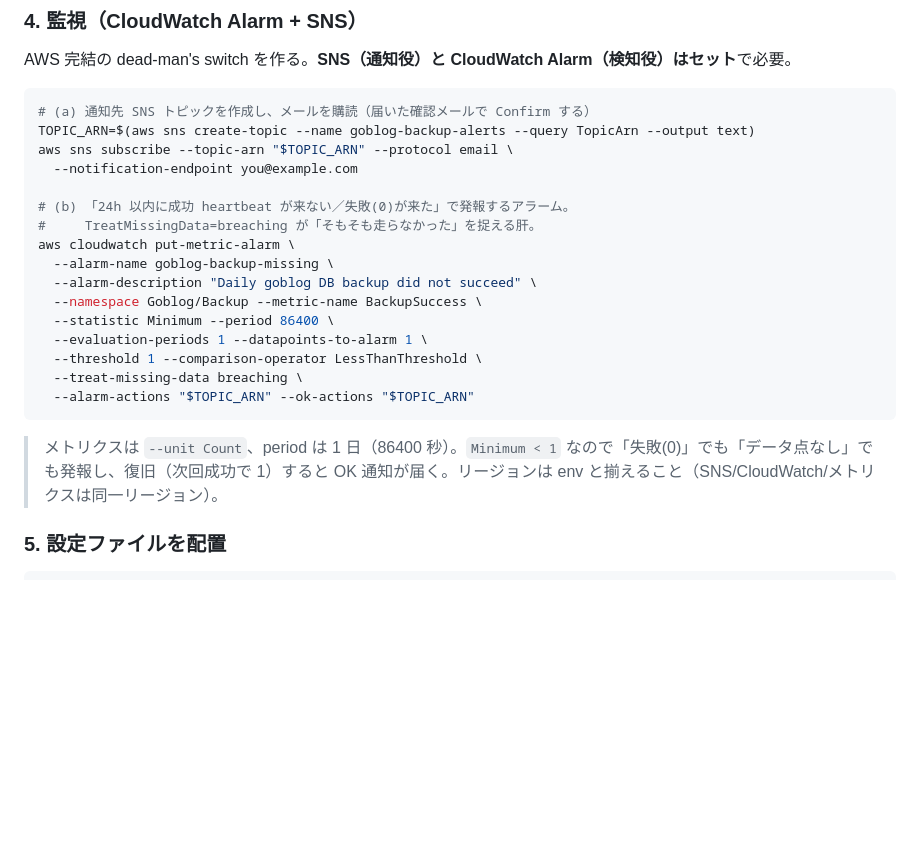
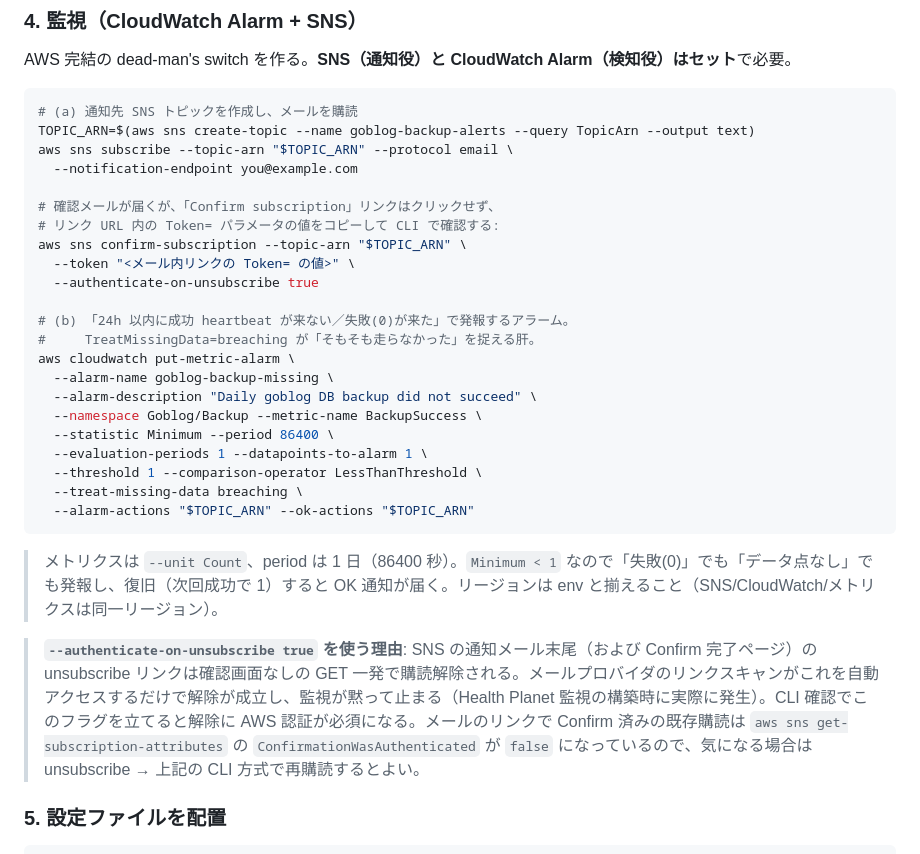
Before and after one commit to capybara-translation/goblog, a Markdown page: docs/BACKUP.md, the part around the change. Rendered like a GitHub page; blank space fills up the shorter version.

Commit message:
docs(backup): confirm SNS subscription via CLI with authenticate-on-unsubscribe
Same silent-unsubscribe hardening as HEALTHPLANET.md: mail-provider link
scanning can hit the one-click unsubscribe link, so confirm with the CLI
flag instead of clicking the mail link. Notes how to check/upgrade an
existing link-confirmed subscription.

````diff
--- a/docs/BACKUP.md
+++ b/docs/BACKUP.md
@@ -138,10 +138,16 @@ aws iam create-access-key --user-name goblog-backup
 AWS 完結の dead-man's switch を作る。**SNS（通知役）と CloudWatch Alarm（検知役）はセット**で必要。
 
 ```bash
-# (a) 通知先 SNS トピックを作成し、メールを購読（届いた確認メールで Confirm する）
+# (a) 通知先 SNS トピックを作成し、メールを購読
 TOPIC_ARN=$(aws sns create-topic --name goblog-backup-alerts --query TopicArn --output text)
 aws sns subscribe --topic-arn "$TOPIC_ARN" --protocol email \
   --notification-endpoint you@example.com
+
+# 確認メールが届くが、「Confirm subscription」リンクはクリックせず、
+# リンク URL 内の Token= パラメータの値をコピーして CLI で確認する:
+aws sns confirm-subscription --topic-arn "$TOPIC_ARN" \
+  --token "<メール内リンクの Token= の値>" \
+  --authenticate-on-unsubscribe true
 
 # (b) 「24h 以内に成功 heartbeat が来ない／失敗(0)が来た」で発報するアラーム。
 #     TreatMissingData=breaching が「そもそも走らなかった」を捉える肝。
@@ -157,6 +163,8 @@ aws cloudwatch put-metric-alarm \
 ```
 
 > メトリクスは `--unit Count`、period は 1 日（86400 秒）。`Minimum < 1` なので「失敗(0)」でも「データ点なし」でも発報し、復旧（次回成功で 1）すると OK 通知が届く。リージョンは env と揃えること（SNS/CloudWatch/メトリクスは同一リージョン）。
+
+> **`--authenticate-on-unsubscribe true` を使う理由**: SNS の通知メール末尾（および Confirm 完了ページ）の unsubscribe リンクは確認画面なしの GET 一発で購読解除される。メールプロバイダのリンクスキャンがこれを自動アクセスするだけで解除が成立し、監視が黙って止まる（Health Planet 監視の構築時に実際に発生）。CLI 確認でこのフラグを立てると解除に AWS 認証が必須になる。メールのリンクで Confirm 済みの既存購読は `aws sns get-subscription-attributes` の `ConfirmationWasAuthenticated` が `false` になっているので、気になる場合は unsubscribe → 上記の CLI 方式で再購読するとよい。
 
 ### 5. 設定ファイルを配置
 
````
